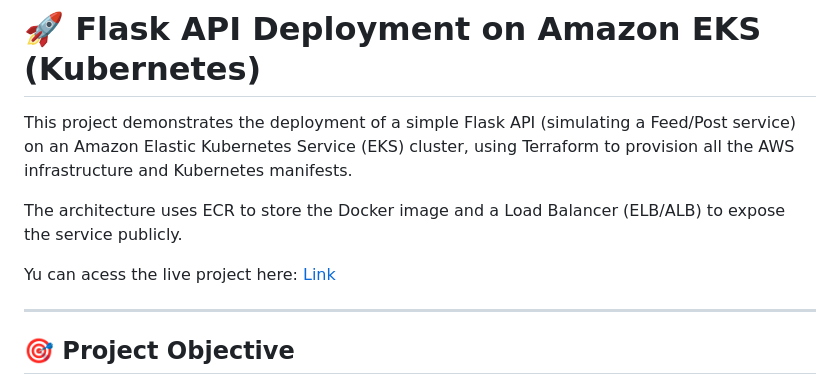
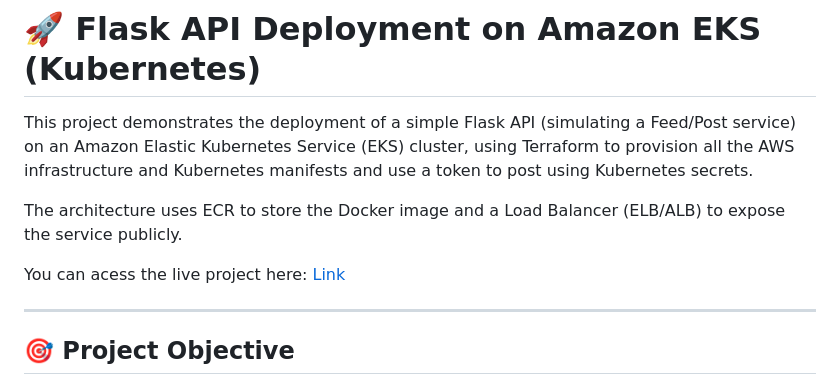
Before and after one commit to ter-9001/Project-Flask-AWS, a Markdown page: readme.md, the part around the change. GitHub-like rendering.

Commit message:
update link

```diff
--- a/readme.md
+++ b/readme.md
@@ -2,14 +2,14 @@
 
 
 
-This project demonstrates the deployment of a simple Flask API (simulating a Feed/Post service) on an Amazon Elastic Kubernetes Service (EKS) cluster, using Terraform to provision all the AWS infrastructure and Kubernetes manifests.
+This project demonstrates the deployment of a simple Flask API (simulating a Feed/Post service) on an Amazon Elastic Kubernetes Service (EKS) cluster, using Terraform to provision all the AWS infrastructure and Kubernetes manifests and use a token to post using Kubernetes secrets.
 
 
 
 The architecture uses ECR to store the Docker image and a Load Balancer (ELB/ALB) to expose the service publicly.
 
 
-Yu can acess the live project here: [Link](http://aa83ae8c279a34ebb889a45fb59a16e5-92d20c333289700c.elb.us-east-1.amazonaws.com/)
+You can acess the live project here: [Link](http://aa83ae8c279a34ebb889a45fb59a16e5-92d20c333289700c.elb.us-east-1.amazonaws.com/)
 
 ---
 
```
